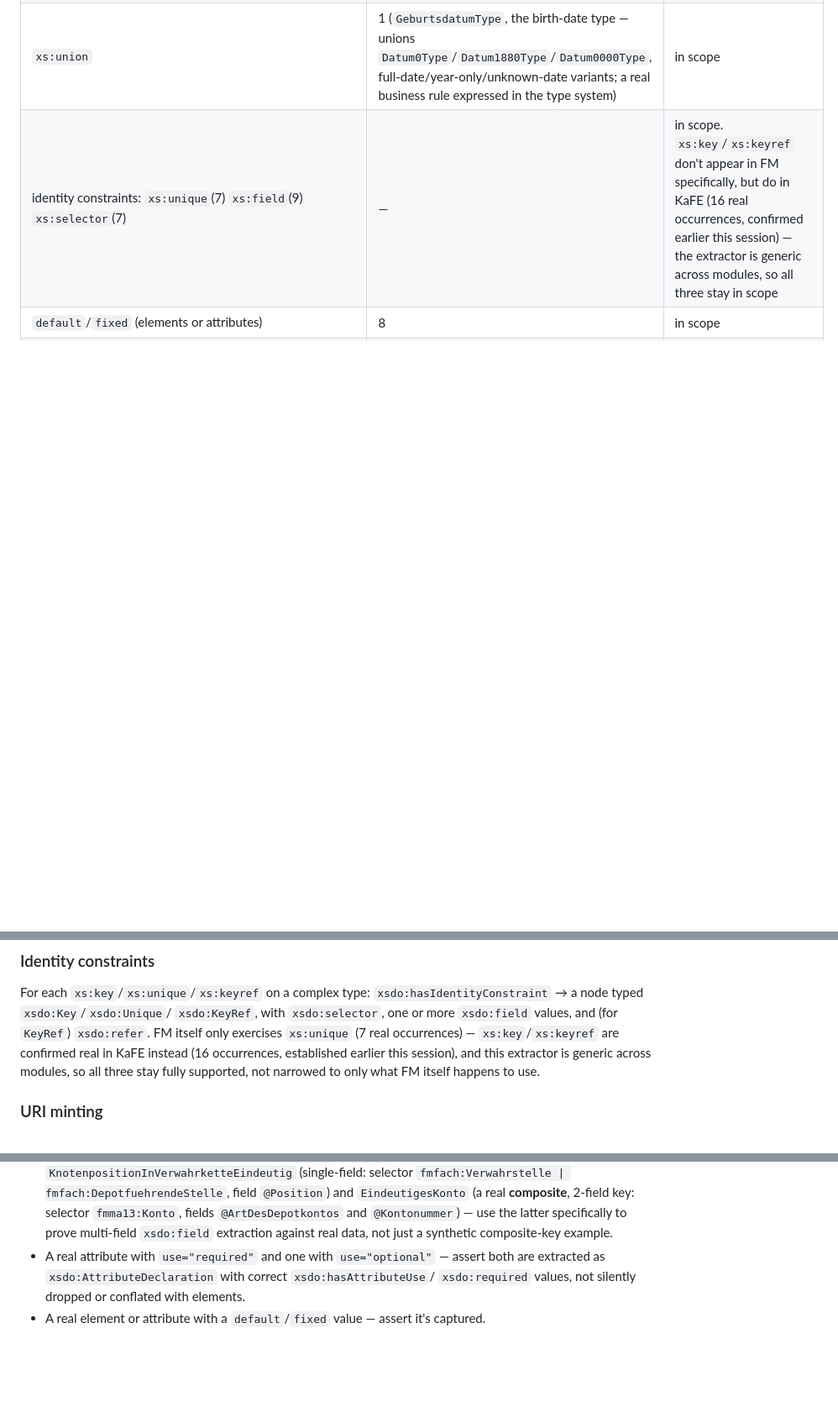
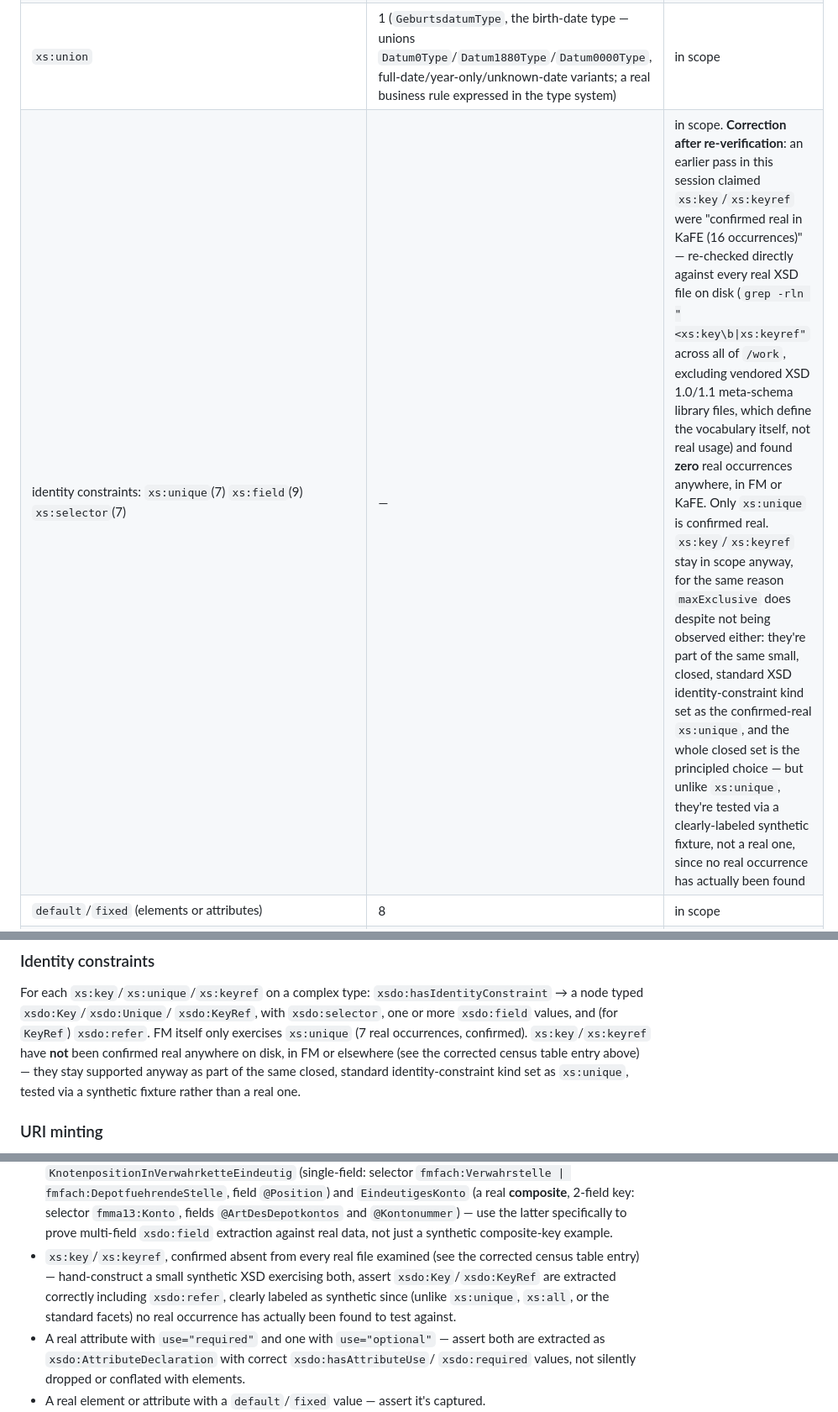
Before and after one commit to OpenFASTER-Standard/generator, a Markdown page: docs/specs/2026-09-14-xsd-extraction-design.md, 3 parts joined by grey strips. Shown at 84% size. Rendered like a GitHub page; blank space fills up the shorter version.

Commit message:
Correct unverified xs:key/xs:keyref claim after deep re-verification
The census table claimed xs:key/xs:keyref were "confirmed real in
KaFE (16 occurrences)" -- re-checked directly against every real XSD
file on disk and found zero real occurrences anywhere, in FM or KaFE.
Only xs:unique is actually confirmed real. Both stay in scope (same
closed identity-constraint kind set as xs:unique), but are now
correctly labeled as tested via a synthetic fixture, not a real one.

```diff
--- a/docs/specs/2026-09-14-xsd-extraction-design.md
+++ b/docs/specs/2026-09-14-xsd-extraction-design.md
@@ -46,7 +46,7 @@ committed to `ontologies/mikadiv-fm/sources/` this session) found:
 | `abstract="true"` | 13, all on `xs:complexType` | in scope — tightly coupled with the extension pattern (concrete types extend abstract base types) |
 | facets: `enumeration`(29) `pattern`(21) `maxLength`(19) `length`(12) `minLength`(11) `maxInclusive`(8) `minInclusive`(7) `totalDigits`(4) `fractionDigits`(4) `whiteSpace`(1) `minExclusive`(1) | — | in scope, plus `maxExclusive` even though unobserved (see below) |
 | `xs:union` | 1 (`GeburtsdatumType`, the birth-date type — unions `Datum0Type`/`Datum1880Type`/`Datum0000Type`, full-date/year-only/unknown-date variants; a real business rule expressed in the type system) | in scope |
-| identity constraints: `xs:unique`(7) `xs:field`(9) `xs:selector`(7) | — | in scope. `xs:key`/`xs:keyref` don't appear in FM specifically, but do in KaFE (16 real occurrences, confirmed earlier this session) — the extractor is generic across modules, so all three stay in scope |
+| identity constraints: `xs:unique`(7) `xs:field`(9) `xs:selector`(7) | — | in scope. **Correction after re-verification**: an earlier pass in this session claimed `xs:key`/`xs:keyref` were "confirmed real in KaFE (16 occurrences)" — re-checked directly against every real XSD file on disk (`grep -rln "<xs:key\b\|xs:keyref"` across all of `/work`, excluding vendored XSD 1.0/1.1 meta-schema library files, which define the vocabulary itself, not real usage) and found **zero** real occurrences anywhere, in FM or KaFE. Only `xs:unique` is confirmed real. `xs:key`/`xs:keyref` stay in scope anyway, for the same reason `maxExclusive` does despite not being observed either: they're part of the same small, closed, standard XSD identity-constraint kind set as the confirmed-real `xs:unique`, and the whole closed set is the principled choice — but unlike `xs:unique`, they're tested via a clearly-labeled synthetic fixture, not a real one, since no real occurrence has actually been found |
 | `default`/`fixed` (elements or attributes) | 8 | in scope |
 | `xs:documentation` | 410 | in scope — real field descriptions, a direct input to future concept curation. **Correction after re-verification: all 410 in FM are bare `<xs:documentation>` with no `xml:lang` attribute at all, German-only** (re-checked: no schema-level default language either) — not the EN/DE-tagged pattern this design first assumed. That pattern is real, just not for FM: confirmed MiKaDiv-VIB (510 occurrences) and KaFE (2,000+ occurrences) both use `xml:lang="en"`/`"de"`-tagged pairs exclusively. Extraction must handle both forms generically, since it serves all three modules |
 | `xs:appinfo` | 2, both in `din-norm-91379-datatypes.xsd` only | **checked, not extracted, with reason**: holds XÖV (German public-sector XML standardization) governance display-name metadata (`nameLang`/`nameKurz`) for the shared datatype library, not semantic field documentation, and doesn't appear in any MiKaDiv-FM-specific file — different kind of metadata than `xs:documentation`, not a smaller version of the same thing |
@@ -284,10 +284,11 @@ For each `xs:key`/`xs:unique`/`xs:keyref` on a complex type:
 `xsdo:hasIdentityConstraint` → a node typed `xsdo:Key`/`xsdo:Unique`/
 `xsdo:KeyRef`, with `xsdo:selector`, one or more `xsdo:field` values,
 and (for `KeyRef`) `xsdo:refer`. FM itself only exercises `xs:unique`
-(7 real occurrences) — `xs:key`/`xs:keyref` are confirmed real in
-KaFE instead (16 occurrences, established earlier this session), and
-this extractor is generic across modules, so all three stay fully
-supported, not narrowed to only what FM itself happens to use.
+(7 real occurrences, confirmed). `xs:key`/`xs:keyref` have **not**
+been confirmed real anywhere on disk, in FM or elsewhere (see the
+corrected census table entry above) — they stay supported anyway as
+part of the same closed, standard identity-constraint kind set as
+`xs:unique`, tested via a synthetic fixture rather than a real one.
 
 ### URI minting
 
@@ -328,6 +329,12 @@ the actual XSD file content:
   `@Kontonummer`) — use the latter specifically to prove multi-field
   `xsdo:field` extraction against real data, not just a synthetic
   composite-key example.
+- `xs:key`/`xs:keyref`, confirmed absent from every real file examined
+  (see the corrected census table entry) — hand-construct a small
+  synthetic XSD exercising both, assert `xsdo:Key`/`xsdo:KeyRef` are
+  extracted correctly including `xsdo:refer`, clearly labeled as
+  synthetic since (unlike `xs:unique`, `xs:all`, or the standard
+  facets) no real occurrence has actually been found to test against.
 - A real attribute with `use="required"` and one with
   `use="optional"` — assert both are extracted as
   `xsdo:AttributeDeclaration` with correct `xsdo:hasAttributeUse`/
```
